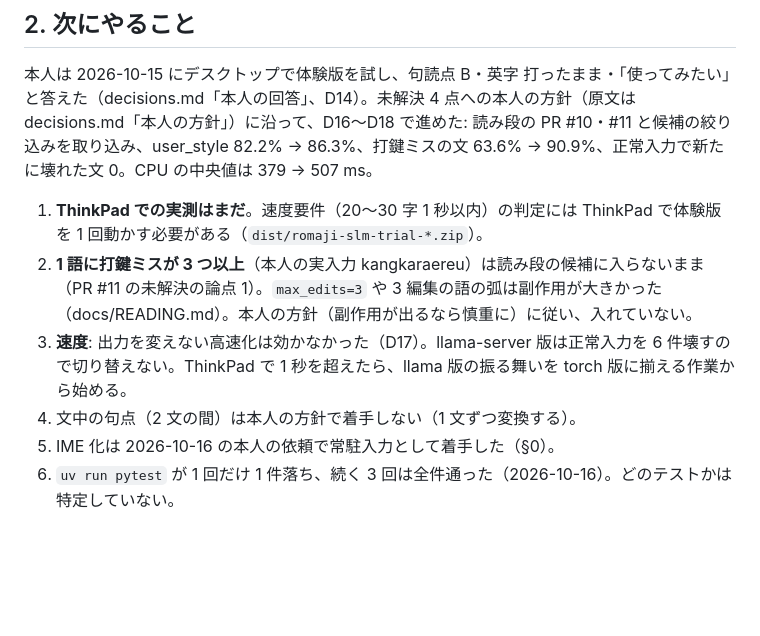
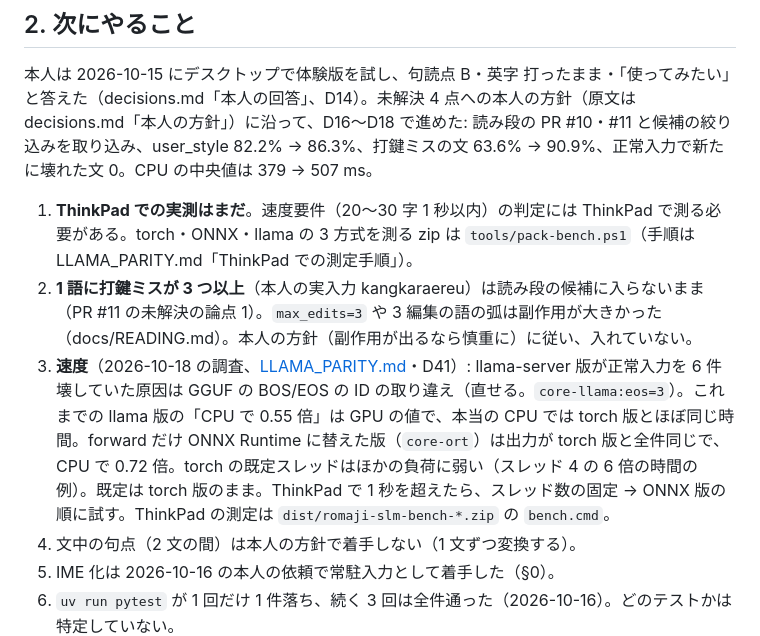
Before and after one commit to morikawa976321/romaji-slm, a Markdown page: docs/STATUS.md, the part around the change. Rendered like a GitHub page; blank space fills up the shorter version.

Commit message:
docs: D41（llama-server 版との食い違いの原因、実行方式は torch 版のまま）と STATUS の速度の項
Co-Authored-By: Claude Opus 5.5 <noreply@anthropic.com>

```diff
--- a/docs/STATUS.md
+++ b/docs/STATUS.md
@@ -71,9 +71,9 @@ pwsh -NoProfile -File tools/pack-trial.ps1
 
 本人は 2026-10-15 にデスクトップで体験版を試し、句読点 B・英字 打ったまま・「使ってみたい」と答えた（decisions.md「本人の回答」、D14）。未解決 4 点への本人の方針（原文は decisions.md「本人の方針」）に沿って、D16〜D18 で進めた: 読み段の PR #10・#11 と候補の絞り込みを取り込み、user_style 82.2% → 86.3%、打鍵ミスの文 63.6% → 90.9%、正常入力で新たに壊れた文 0。CPU の中央値は 379 → 507 ms。
 
-1. **ThinkPad での実測はまだ**。速度要件（20〜30 字 1 秒以内）の判定には ThinkPad で体験版を 1 回動かす必要がある（`dist/romaji-slm-trial-*.zip`）。
+1. **ThinkPad での実測はまだ**。速度要件（20〜30 字 1 秒以内）の判定には ThinkPad で測る必要がある。torch・ONNX・llama の 3 方式を測る zip は `tools/pack-bench.ps1`（手順は LLAMA_PARITY.md「ThinkPad での測定手順」）。
 2. **1 語に打鍵ミスが 3 つ以上**（本人の実入力 kangkaraereu）は読み段の候補に入らないまま（PR #11 の未解決の論点 1）。`max_edits=3` や 3 編集の語の弧は副作用が大きかった（docs/READING.md）。本人の方針（副作用が出るなら慎重に）に従い、入れていない。
-3. **速度**: 出力を変えない高速化は効かなかった（D17）。llama-server 版は正常入力を 6 件壊すので切り替えない。ThinkPad で 1 秒を超えたら、llama 版の振る舞いを torch 版に揃える作業から始める。
+3. **速度**（2026-10-18 の調査、[LLAMA_PARITY.md](LLAMA_PARITY.md)・D41）: llama-server 版が正常入力を 6 件壊していた原因は GGUF の BOS/EOS の ID の取り違え（直せる。`core-llama:eos=3`）。これまでの llama 版の「CPU で 0.55 倍」は GPU の値で、本当の CPU では torch 版とほぼ同じ時間。forward だけ ONNX Runtime に替えた版（`core-ort`）は出力が torch 版と全件同じで、CPU で 0.72 倍。torch の既定スレッドはほかの負荷に弱い（スレッド 4 の 6 倍の時間の例）。既定は torch 版のまま。ThinkPad で 1 秒を超えたら、スレッド数の固定 → ONNX 版の順に試す。ThinkPad の測定は `dist/romaji-slm-bench-*.zip` の `bench.cmd`。
 4. 文中の句点（2 文の間）は本人の方針で着手しない（1 文ずつ変換する）。
 5. IME 化は 2026-10-16 の本人の依頼で常駐入力として着手した（§0）。
 6. `uv run pytest` が 1 回だけ 1 件落ち、続く 3 回は全件通った（2026-10-16）。どのテストかは特定していない。
```
Also changed, not shown: docs/decisions.md (+21 -0 lines).
